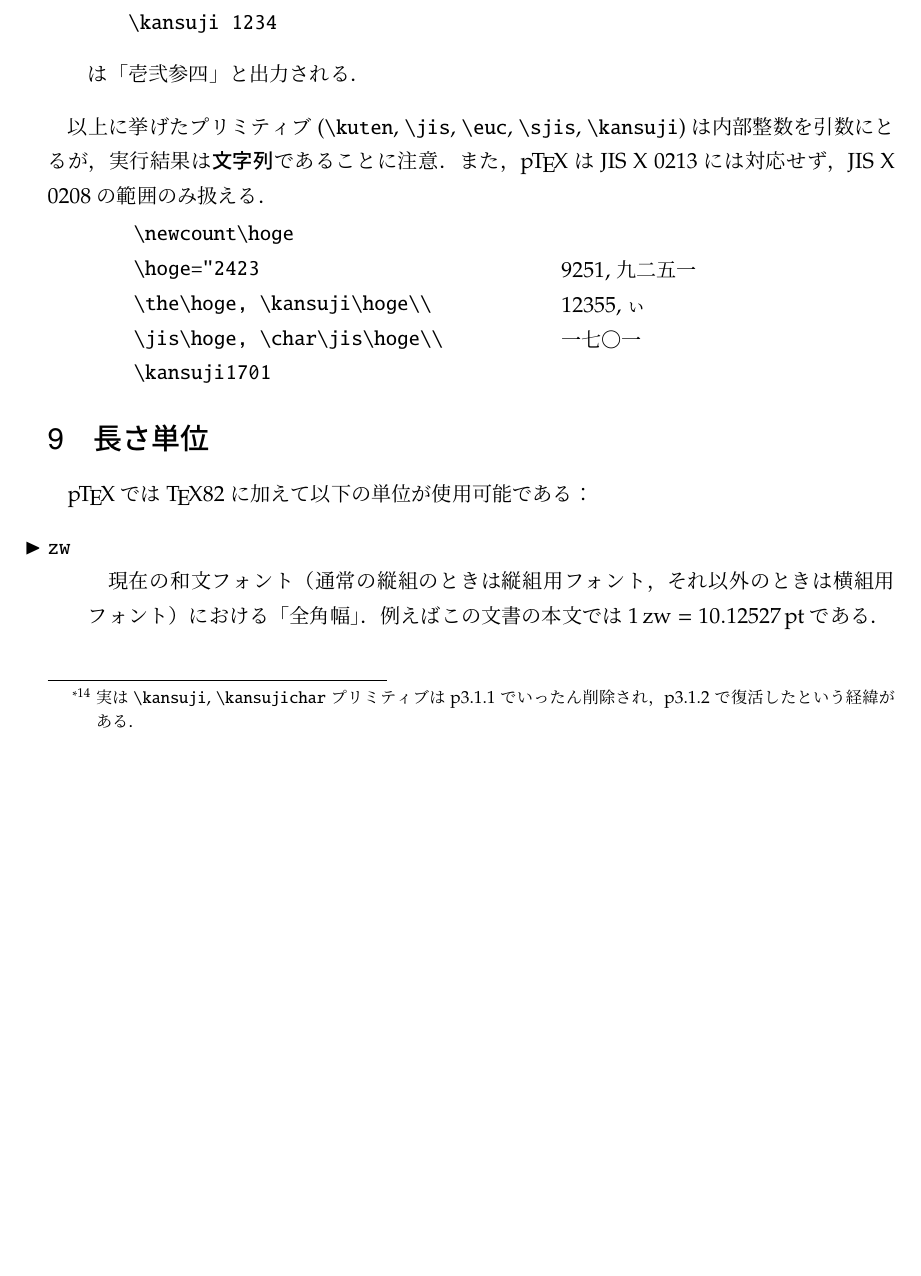
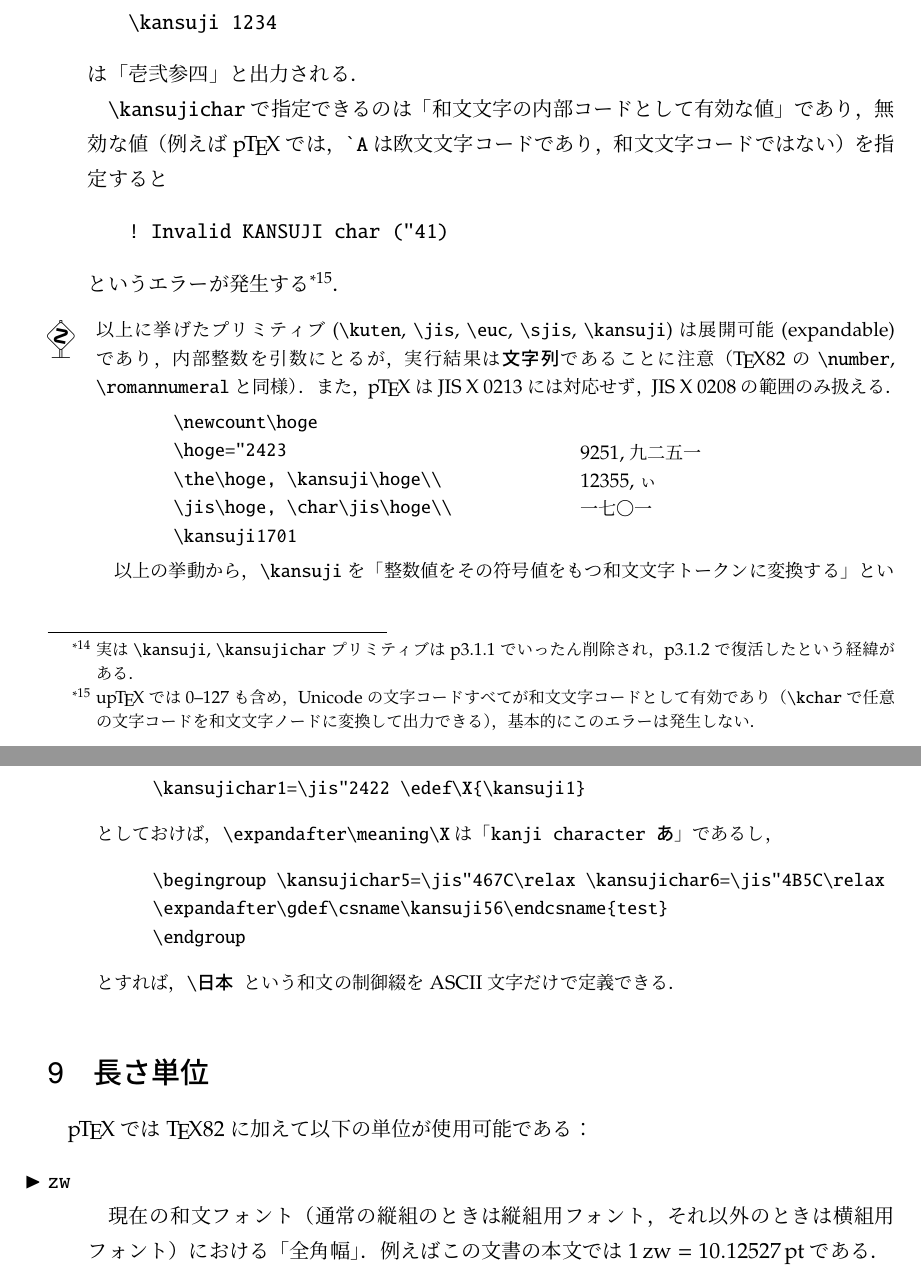
Before and after one commit to texjporg/ptex-manual, a LaTeX document (ptex-manual.tex): part of page 13 of 17 before the commit and two parts of pages 13 and 14 of 18 after it, the two joined at a grey line, cut so that both start at the same text, the shorter picture padded with empty space. Compiled offline with upLaTeX and dvipdfmx.

Commit message:
kansuji trick

```diff
--- a/ptex-manual.tex
+++ b/ptex-manual.tex
@@ -901,12 +900,26 @@ p3.1.2で復活したという経緯がある．}．
 \end{verbatim}
   は「{\kansujichar1=`壱 \kansujichar2=\euc"C6F5\relax
        \kansujichar3=\jis"3B32\relax \kansuji 1234}」と出力される．
+
+  |\kansujichar|で指定できるのは「和文文字の内部コードとして有効な値」であり，
+  無効な値（例えば\pTeX では，|`A|は欧文文字コードであり，和文文字コードではない）
+  を指定すると
+\begin{verbatim}
+! Invalid KANSUJI char ("41)
+\end{verbatim}
+  というエラーが発生する\footnote{\upTeX では0--127も含め，
+  Unicodeの文字コードすべてが和文文字コードとして有効であり
+  （|\kchar|で任意の文字コードを和文文字ノードに変換して出力できる），
+  基本的にこのエラーは発生しない．}．
 \end{cslist}
 
 % luatexja.dtx より pTeX 用に移植
-以上に挙げたプリミティブ(|\kuten|, |\jis|, |\euc|, |\sjis|, |\kansuji|)は
-内部整数を引数にとるが，実行結果は\emph{文字列}であることに注意．
-また，\pTeX はJIS X 0213には対応せず，JIS X 0208の範囲のみ扱える．
+\begin{dangerous}
+  以上に挙げたプリミティブ(|\kuten|, |\jis|, |\euc|, |\sjis|, |\kansuji|)は
+  展開可能(expandable)であり，
+  内部整数を引数にとるが，実行結果は\emph{文字列}であることに注意
+  （\TeX82の|\number|, |\romannumeral|と同様）．
+  また，\pTeX はJIS X 0213には対応せず，JIS X 0208の範囲のみ扱える．
 
 \medskip\noindent
 \begin{minipage}{.6\linewidth}
@@ -925,3 +938,6 @@ p3.1.2で復活したという経緯がある．}．
     \jis\hoge, \char\jis\hoge\\
     \kansuji1701
 \end{minipage}\medskip
+
+  以上の挙動から，|\kansuji|を
+  「整数値をその符号値をもつ和文文字トークンに変換する」という目的に
@@ -928,3 +947,17 @@ p3.1.2で復活したという経緯がある．}．
+  これは時に“|\kansuji|トリック”と呼ばれる．例えば
+\begin{verbatim}
+  \kansujichar1=\jis"2422 \edef\X{\kansuji1}
+\end{verbatim}
+  としておけば，|\expandafter\meaning\X|は「\texttt{%
+  \kansujichar1=\jis"2422 \edef\X{\kansuji1}%
+  \expandafter\meaning\X}」であるし，
+\begin{verbatim}
+  \begingroup \kansujichar5=\jis"467C\relax \kansujichar6=\jis"4B5C\relax
+  \expandafter\gdef\csname\kansuji56\endcsname{test}
+  \endgroup
+\end{verbatim}
+  とすれば，|\日本|という和文の制御綴をASCII文字だけで定義できる．
+\end{dangerous}
 
 \section{長さ単位}
 
```
Also changed, not shown: ptex-manual.tex (11 more changed lines).
